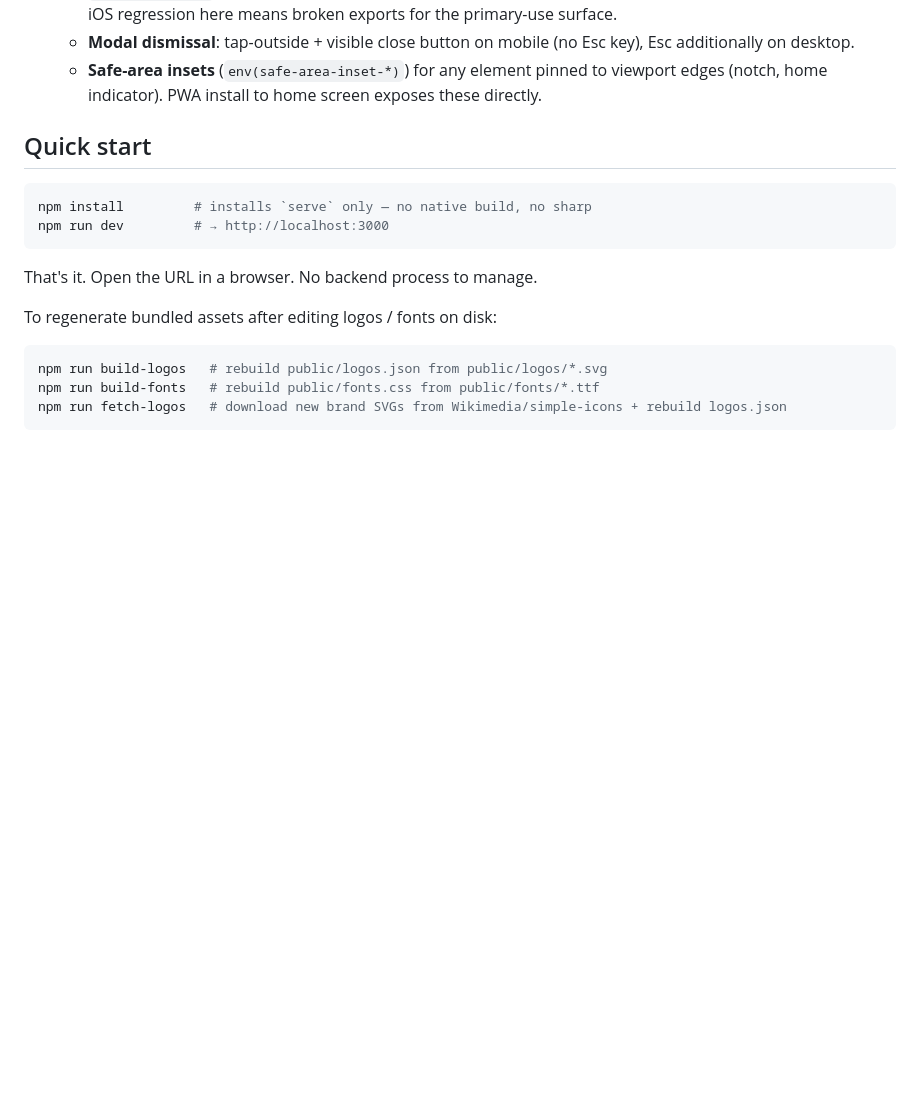
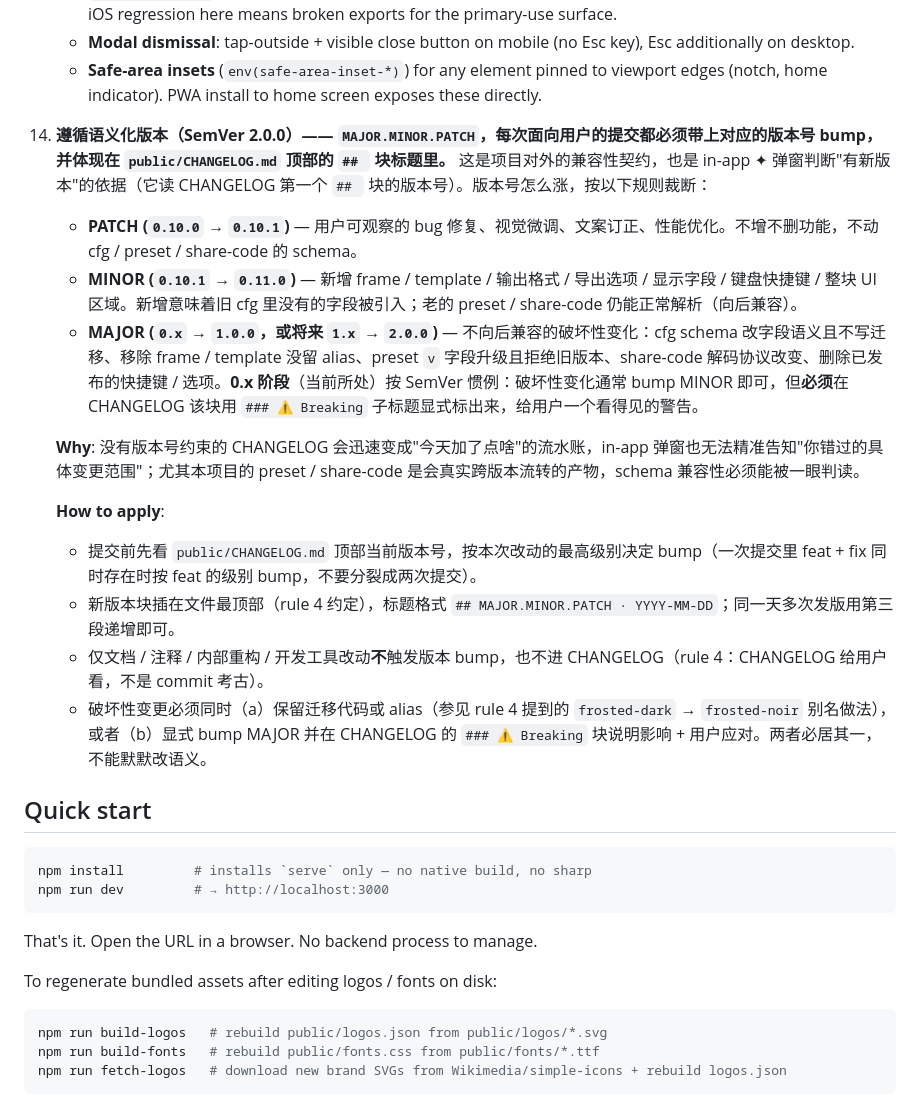
Before and after one commit to anois/photo-tools, a Markdown page: CLAUDE.md, the part around the change. Rendered like a GitHub page; blank space fills up the shorter version.

Commit message:
docs: adopt SemVer 2.0.0 as project versioning rule (rule 14)
Defines MAJOR / MINOR / PATCH bump triggers, the 0.x breaking-change
convention (### ⚠️ Breaking subheading), and clarifies that pure-doc /
refactor / dev-tooling commits don't trigger a version bump.

Co-Authored-By: Claude Opus 4.7 (1M context) <noreply@anthropic.com>

```diff
--- a/CLAUDE.md
+++ b/CLAUDE.md
@@ -123,6 +123,20 @@ When iterating on this project:
     - **iOS Safari pitfalls already in "Pitfalls discovered during build"** (`canvas.toBlob` silent downsizing >5MP, `OffscreenCanvas` 4096px cap, EXIF Orientation reset) need re-testing on every render-pipeline change — an iOS regression here means broken exports for the primary-use surface.
     - **Modal dismissal**: tap-outside + visible close button on mobile (no Esc key), Esc additionally on desktop.
     - **Safe-area insets** (`env(safe-area-inset-*)`) for any element pinned to viewport edges (notch, home indicator). PWA install to home screen exposes these directly.
+
+14. **遵循语义化版本（SemVer 2.0.0）—— `MAJOR.MINOR.PATCH`，每次面向用户的提交都必须带上对应的版本号 bump，并体现在 `public/CHANGELOG.md` 顶部的 `## ` 块标题里。** 这是项目对外的兼容性契约，也是 in-app ✦ 弹窗判断"有新版本"的依据（它读 CHANGELOG 第一个 `## ` 块的版本号）。版本号怎么涨，按以下规则裁断：
+
+    - **PATCH (`0.10.0` → `0.10.1`)** — 用户可观察的 bug 修复、视觉微调、文案订正、性能优化。不增不删功能，不动 cfg / preset / share-code 的 schema。
+    - **MINOR (`0.10.1` → `0.11.0`)** — 新增 frame / template / 输出格式 / 导出选项 / 显示字段 / 键盘快捷键 / 整块 UI 区域。新增意味着旧 cfg 里没有的字段被引入；老的 preset / share-code 仍能正常解析（向后兼容）。
+    - **MAJOR (`0.x` → `1.0.0`，或将来 `1.x` → `2.0.0`)** — 不向后兼容的破坏性变化：cfg schema 改字段语义且不写迁移、移除 frame / template 没留 alias、preset `v` 字段升级且拒绝旧版本、share-code 解码协议改变、删除已发布的快捷键 / 选项。**0.x 阶段**（当前所处）按 SemVer 惯例：破坏性变化通常 bump MINOR 即可，但**必须**在 CHANGELOG 该块用 `### ⚠️ Breaking` 子标题显式标出来，给用户一个看得见的警告。
+
+    **Why**: 没有版本号约束的 CHANGELOG 会迅速变成"今天加了点啥"的流水账，in-app 弹窗也无法精准告知"你错过的具体变更范围"；尤其本项目的 preset / share-code 是会真实跨版本流转的产物，schema 兼容性必须能被一眼判读。
+
+    **How to apply**:
+    - 提交前先看 `public/CHANGELOG.md` 顶部当前版本号，按本次改动的最高级别决定 bump（一次提交里 feat + fix 同时存在时按 feat 的级别 bump，不要分裂成两次提交）。
+    - 新版本块插在文件最顶部（rule 4 约定），标题格式 `## MAJOR.MINOR.PATCH · YYYY-MM-DD`；同一天多次发版用第三段递增即可。
+    - 仅文档 / 注释 / 内部重构 / 开发工具改动**不**触发版本 bump，也不进 CHANGELOG（rule 4：CHANGELOG 给用户看，不是 commit 考古）。
+    - 破坏性变更必须同时（a）保留迁移代码或 alias（参见 rule 4 提到的 `frosted-dark` → `frosted-noir` 别名做法），或者（b）显式 bump MAJOR 并在 CHANGELOG 的 `### ⚠️ Breaking` 块说明影响 + 用户应对。两者必居其一，不能默默改语义。
 
 ## Quick start
 
```
